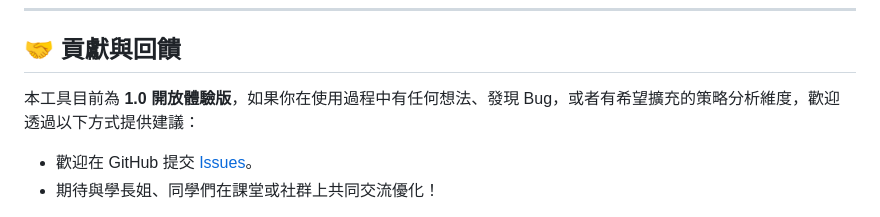
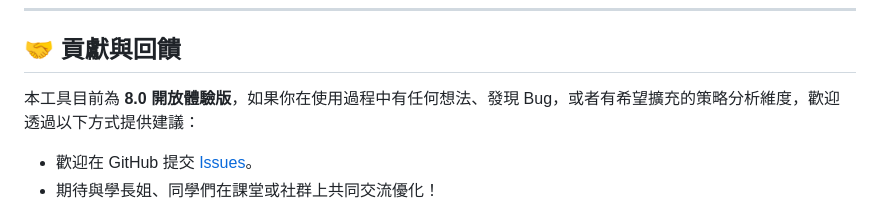
Before and after one commit to kok1232/strategy_matrix, a Markdown page: README.md, the part around the change. Rendered like a GitHub page.

```diff
--- a/README.md
+++ b/README.md
@@ -43,7 +43,7 @@
 
 ## 🤝 貢獻與回饋
 
-本工具目前為 **1.0 開放體驗版**，如果你在使用過程中有任何想法、發現 Bug，或者有希望擴充的策略分析維度，歡迎透過以下方式提供建議：
+本工具目前為 **8.0 開放體驗版**，如果你在使用過程中有任何想法、發現 Bug，或者有希望擴充的策略分析維度，歡迎透過以下方式提供建議：
 * 歡迎在 GitHub 提交 [Issues](https://github.com/kok1232/strategy_matrix/issues)。
 * 期待與學長姐、同學們在課堂或社群上共同交流優化！
 
```
